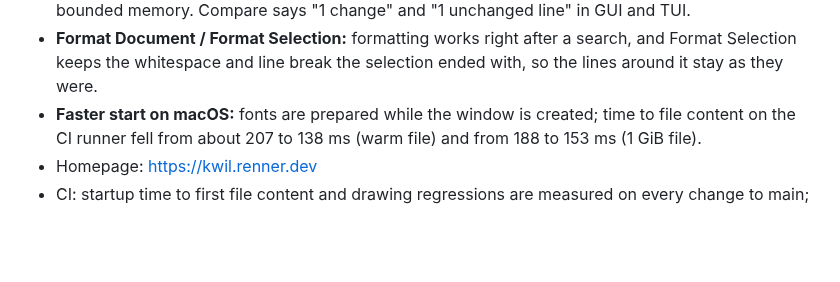
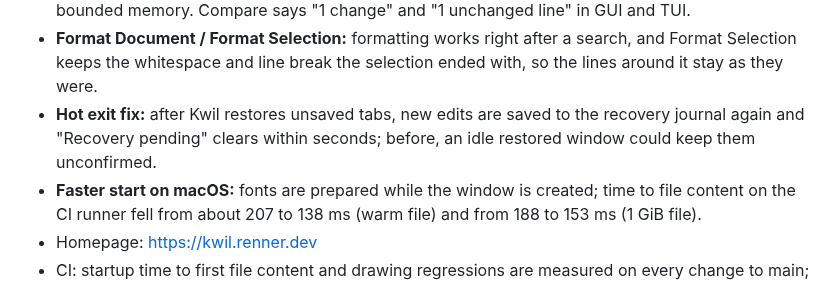
Before and after one commit to rennerdo30/kwil, a Markdown page: docs/BETA_RELEASE_NOTES.md, the part around the change. Drawn GitHub-style; blank space fills up the shorter version.

Commit message:
Note the hot exit durability fix for beta.8

```diff
--- a/docs/BETA_RELEASE_NOTES.md
+++ b/docs/BETA_RELEASE_NOTES.md
@@ -50,6 +50,9 @@ select betas.
 - **Format Document / Format Selection:** formatting works right after a
   search, and Format Selection keeps the whitespace and line break the
   selection ended with, so the lines around it stay as they were.
+- **Hot exit fix:** after Kwil restores unsaved tabs, new edits are saved to
+  the recovery journal again and "Recovery pending" clears within seconds;
+  before, an idle restored window could keep them unconfirmed.
 - **Faster start on macOS:** fonts are prepared while the window is created;
   time to file content on the CI runner fell from about 207 to 138 ms (warm
   file) and from 188 to 153 ms (1 GiB file).
```
